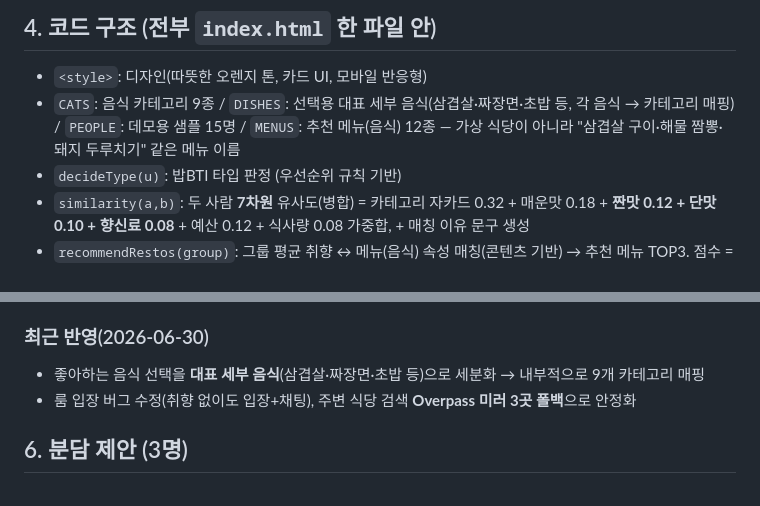
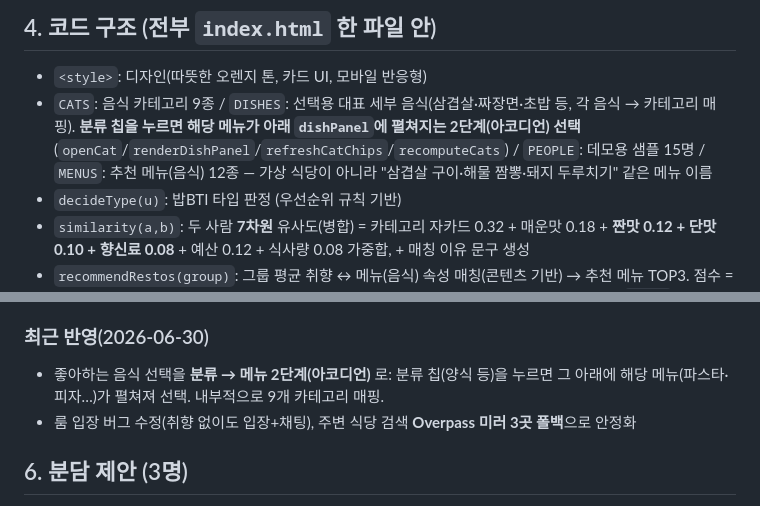
Before and after one commit to nxtcloud-edu/2026-kookmin-ai-workflow-team1, a Markdown page: 밥BTI_작업노트.md, 2 parts joined by grey strips. Rendered like a GitHub page.

Commit message:
docs: 작업노트 갱신 — 좋아하는 음식 2단계 선택

```diff
--- a/밥BTI_작업노트.md
+++ b/밥BTI_작업노트.md
@@ -36,7 +36,7 @@
 
 ## 4. 코드 구조 (전부 `index.html` 한 파일 안)
 - `<style>`: 디자인(따뜻한 오렌지 톤, 카드 UI, 모바일 반응형)
-- `CATS`: 음식 카테고리 9종 / `DISHES`: 선택용 대표 세부 음식(삼겹살·짜장면·초밥 등, 각 음식 → 카테고리 매핑) / `PEOPLE`: 데모용 샘플 15명 / `MENUS`: 추천 메뉴(음식) 12종 — 가상 식당이 아니라 "삼겹살 구이·해물 짬뽕·돼지 두루치기" 같은 메뉴 이름
+- `CATS`: 음식 카테고리 9종 / `DISHES`: 선택용 대표 세부 음식(삼겹살·짜장면·초밥 등, 각 음식 → 카테고리 매핑). **분류 칩을 누르면 해당 메뉴가 아래 `dishPanel`에 펼쳐지는 2단계(아코디언) 선택** (`openCat`/`renderDishPanel`/`refreshCatChips`/`recomputeCats`) / `PEOPLE`: 데모용 샘플 15명 / `MENUS`: 추천 메뉴(음식) 12종 — 가상 식당이 아니라 "삼겹살 구이·해물 짬뽕·돼지 두루치기" 같은 메뉴 이름
 - `decideType(u)`: 밥BTI 타입 판정 (우선순위 규칙 기반)
 - `similarity(a,b)`: 두 사람 **7차원** 유사도(병합) = 카테고리 자카드 0.32 + 매운맛 0.18 + **짠맛 0.12 + 단맛 0.10 + 향신료 0.08** + 예산 0.12 + 식사량 0.08 가중합, + 매칭 이유 문구 생성
 - `recommendRestos(group)`: 그룹 평균 취향 ↔ 메뉴(음식) 속성 매칭(콘텐츠 기반) → 추천 메뉴 TOP3. 점수 = 카테고리 0.38 + 예산 0.20 + 매운맛 0.15 + 짠맛 0.12 + 단맛 0.08 + 향신료 0.07. 데이터는 `MENUS`(음식 이름 + `salty`/`sweet`/`herb` 맛속성 + `kw`)
@@ -57,7 +57,7 @@
 5. **발표 준비**: "왜 코사인/클러스터링을 골랐나(콜드스타트)" 1장, 데모 시나리오(전원이 같은 룸코드로 동시 입력 → 실시간 그룹 형성)
 
 ### 최근 반영(2026-06-30)
-- 좋아하는 음식 선택을 **대표 세부 음식**(삼겹살·짜장면·초밥 등)으로 세분화 → 내부적으로 9개 카테고리 매핑
+- 좋아하는 음식 선택을 **분류 → 메뉴 2단계(아코디언)** 로: 분류 칩(양식 등)을 누르면 그 아래에 해당 메뉴(파스타·피자…)가 펼쳐져 선택. 내부적으로 9개 카테고리 매핑.
 - 룸 입장 버그 수정(취향 없이도 입장+채팅), 주변 식당 검색 **Overpass 미러 3곳 폴백**으로 안정화
 
 ## 6. 분담 제안 (3명)
```
